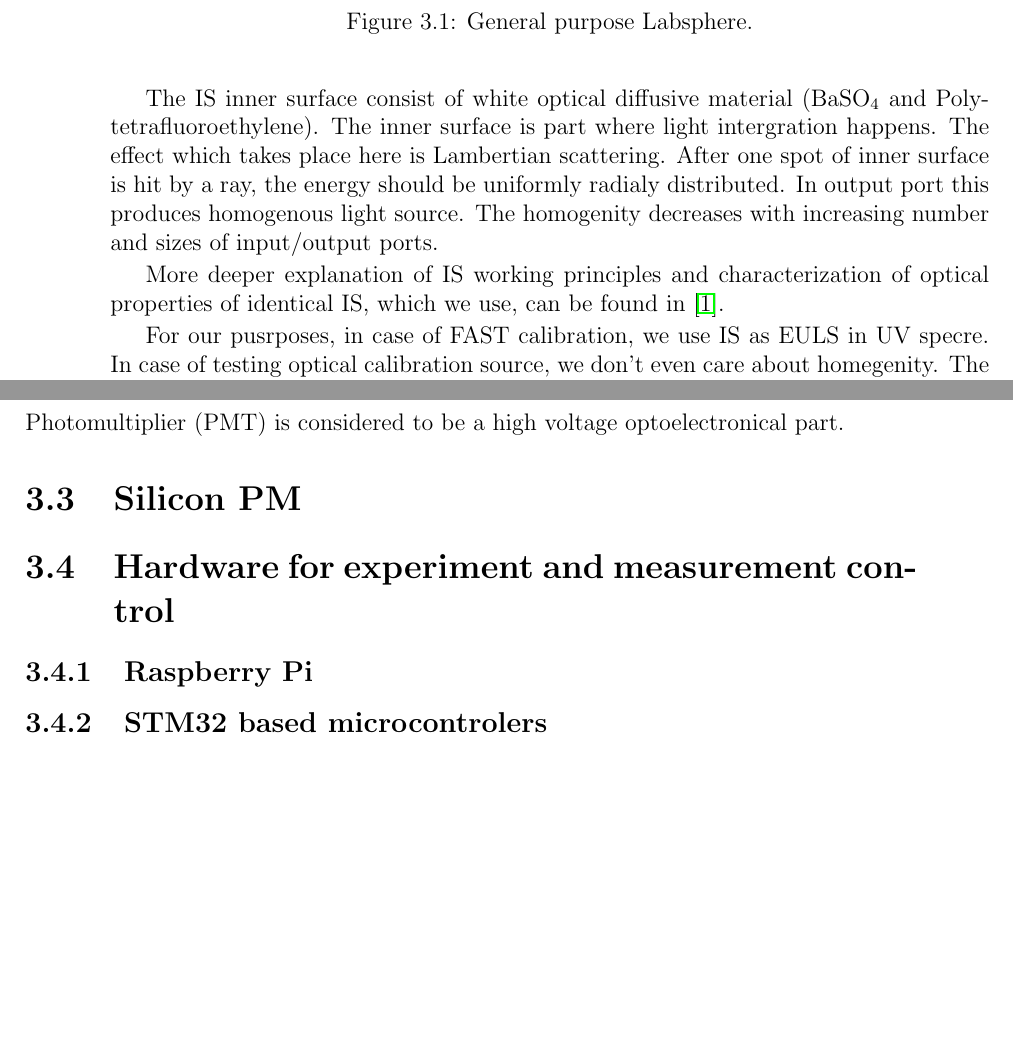
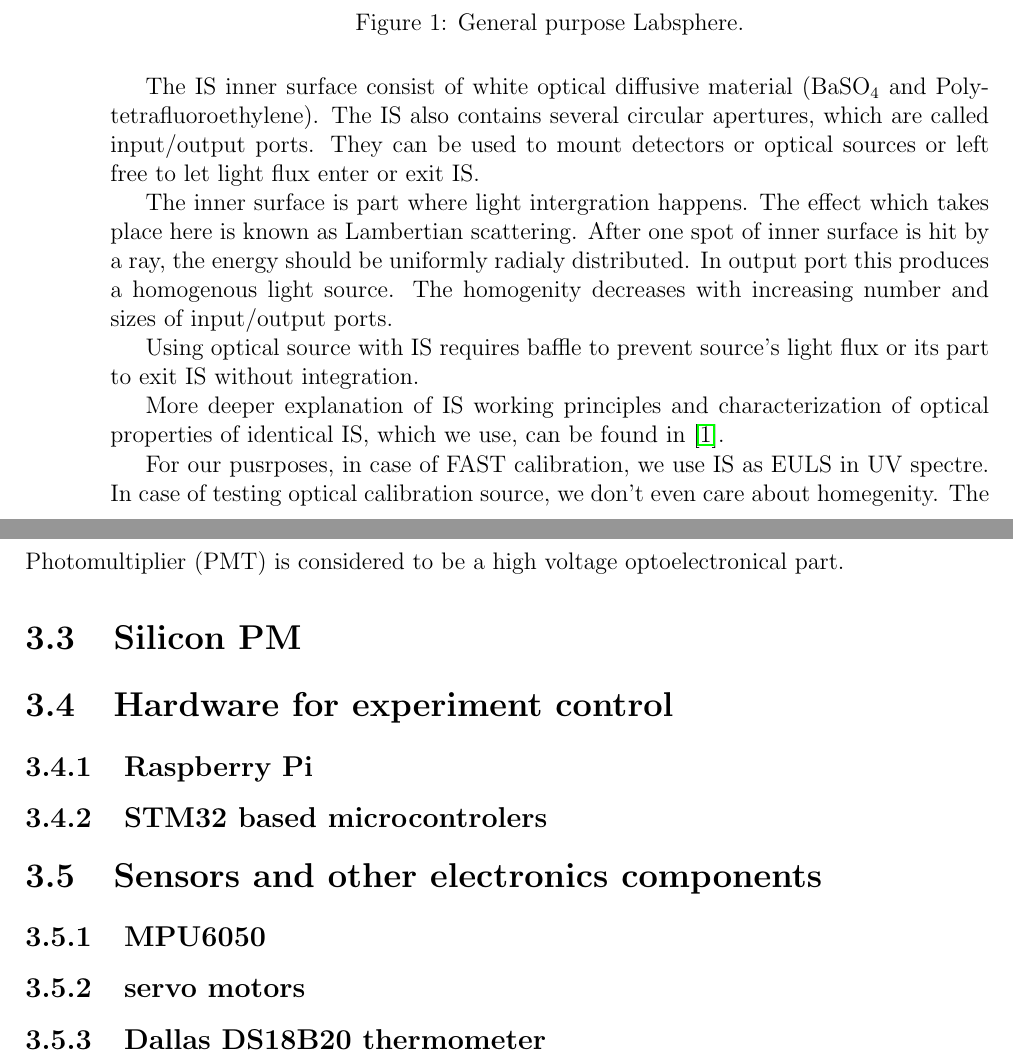
Before and after one commit to hrabeCesnek/BachelorThesis, a LaTeX thesis (bp_dp.tex, which reads Chapter3.tex): two parts of pages 13 and 14 of 22, joined at a grey line, cut so that both start at the same text, the shorter picture padded with empty space. Compiled offline with pdfLaTeX.

Commit message:
initial 2

```diff
--- a/Chapter3.tex
+++ b/Chapter3.tex
@@ -18,13 +18,15 @@ The Integration sphere (IS) is a special optical equipment, which can be used ei
 
 \end{figure}
 \par
-The IS inner surface consist of white optical diffusive material (BaSO$_4$ and Polytetrafluoroethylene). The inner surface is part where light intergration happens. The effect which takes place here is Lambertian scattering. After one spot of inner surface is hit by a ray, the energy should be uniformly radialy distributed. In output port this produces homogenous light source. The homogenity decreases with increasing number and sizes of input/output ports.
+The IS inner surface consist of white optical diffusive material (BaSO$_4$ and Polytetrafluoroethylene). The IS also contains several circular apertures, which are called input/output ports. They can be used to mount detectors or optical sources or left free to let light flux enter or exit IS.
 \par
-
+The inner surface is part where light intergration happens. The effect which takes place here is known as Lambertian scattering. After one spot of inner surface is hit by a ray, the energy should be uniformly radialy distributed. In output port this produces a homogenous light source. The homogenity decreases with increasing number and sizes of input/output ports.
+\par
+Using optical source with IS requires baffle to prevent source's light flux or its part to exit IS without integration.
 \par
 More deeper explanation of IS working principles and characterization of optical properties of identical IS, which we use, can be found in \cite{VACULA2021167169}.
 \par
-For our pusrposes, in case of FAST calibration, we use IS as EULS in UV specre. In case of testing optical calibration source, we don't even care about homegenity. The reason why we use IS in this case is that it focuses the entire optical power of the source into output ports, where  our detectors are mounted, and blocks any other external light source, which could affect our detectors.
+For our pusrposes, in case of FAST calibration, we use IS as EULS in UV spectre. In case of testing optical calibration source, we don't even care about homegenity. The reason why we use IS in this case is that it focuses the entire optical power of the source into output ports, where  our detectors are mounted, and blocks any other external light source, which could affect our detectors.
 % -----------------------------------------------
 
 \section{Photomultiplier}
@@ -37,10 +39,18 @@ Photomultiplier (PMT) is considered to be a high voltage optoelectronical part.
 
 %------------------------------------------------
 
-\section{Hardware for experiment and measurement control}
+\section{Hardware for experiment control}
 % -----------------------------------------------
 \subsection{Raspberry Pi}
 
 \subsection{STM32 based microcontrolers}
+
+\section{Sensors and other electronics components}
+
+\subsection{MPU6050}
+
+\subsection{servo motors}
+
+\subsection{Dallas DS18B20 thermometer}
 % -----------------------------------------------
 % %%%%%%%%%%%%%%%%%%%%%%%% End of file %%%%%%%%%%%%%%%%%%%%%%%%
--- a/bp_dp.tex
+++ b/bp_dp.tex
@@ -119,7 +119,7 @@ Lorem ipsum dolor sit amet, consectetur adipiscing elit. Curabitur et lectus sit
      \def\bgpsi{\vec{\char150}}
      \def\bgchi{\vec{\char149}}
      \def\bgvartheta{\vec{\char154}}
-
+\renewcommand{\thefigure}{\arabic{figure}}
 % ---------------------------------------------------------------
 % Samotná práce
 % ---------------------------------------------------------------
```
Also changed, not shown: Chapter4.tex (+1 -1 lines), citations.bib (+10 -1 lines), bp_dp.bbl, bp_dp.pdf, bp_dp.tex (2 more changed lines), 8 other files.
